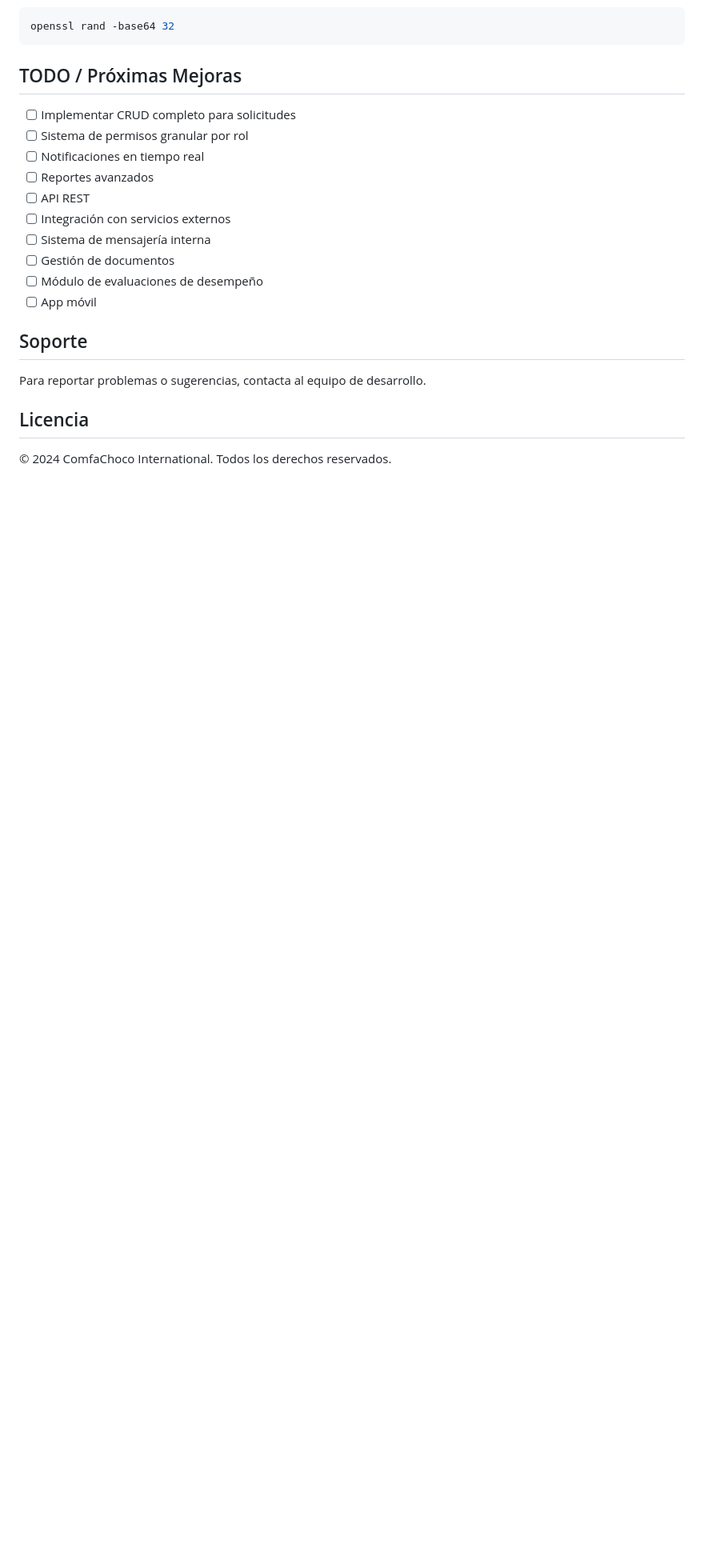
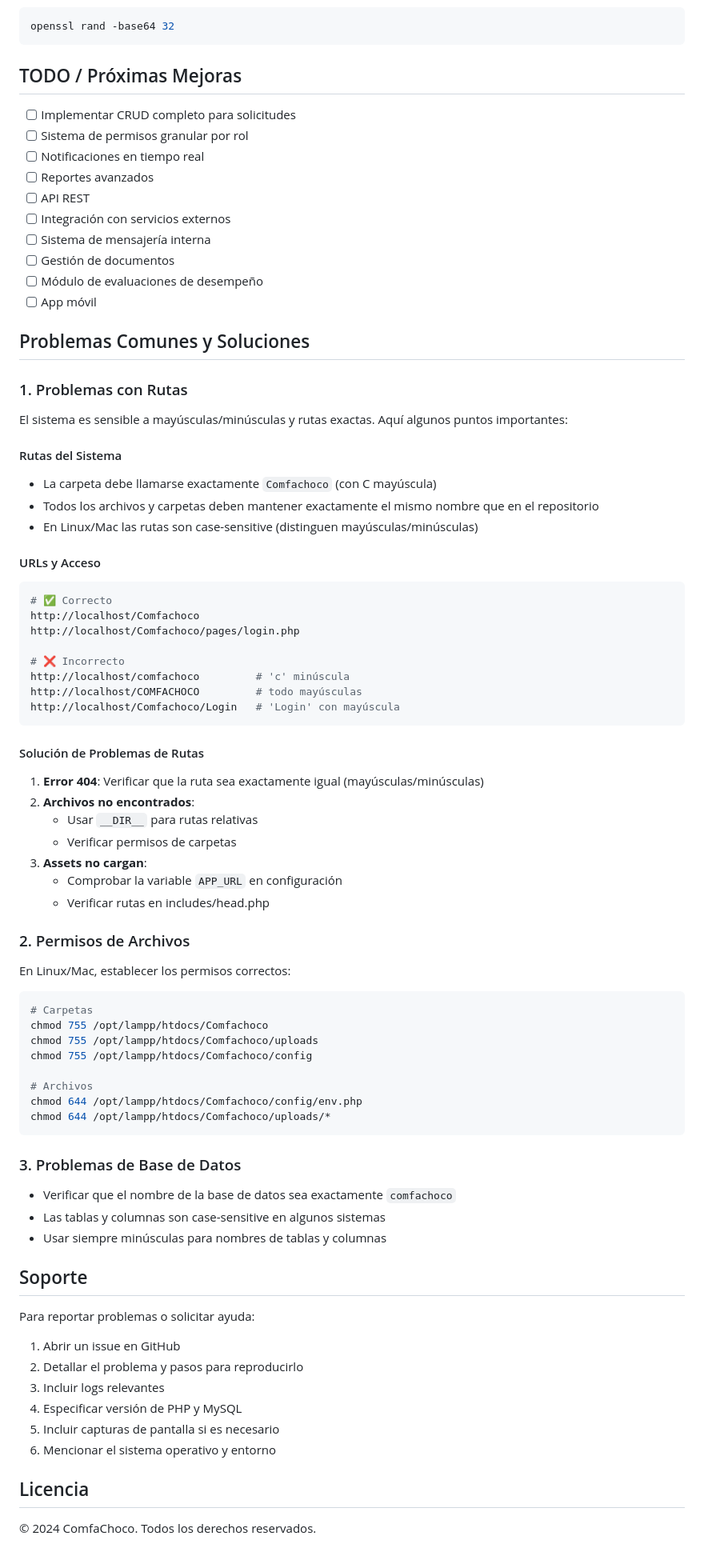
Before and after one commit to Bello2005/equitech5, a Markdown page: README.md, the part around one of its changes. Shown at 80% size. GitHub-like rendering; blank space fills up the shorter version.

Commit message:
docs: añadida sección de solución de problemas con rutas y permisos

````diff
--- a/README.md
+++ b/README.md
@@ -317,10 +342,73 @@ openssl rand -base64 32
 - [ ] Módulo de evaluaciones de desempeño
 - [ ] App móvil
 
+## Problemas Comunes y Soluciones
+
+### 1. Problemas con Rutas
+
+El sistema es sensible a mayúsculas/minúsculas y rutas exactas. Aquí algunos puntos importantes:
+
+#### Rutas del Sistema
+
+- La carpeta debe llamarse exactamente `Comfachoco` (con C mayúscula)
+- Todos los archivos y carpetas deben mantener exactamente el mismo nombre que en el repositorio
+- En Linux/Mac las rutas son case-sensitive (distinguen mayúsculas/minúsculas)
+
+#### URLs y Acceso
+
+```bash
+# ✅ Correcto
+http://localhost/Comfachoco
+http://localhost/Comfachoco/pages/login.php
+
+# ❌ Incorrecto
+http://localhost/comfachoco         # 'c' minúscula
+http://localhost/COMFACHOCO         # todo mayúsculas
+http://localhost/Comfachoco/Login   # 'Login' con mayúscula
+```
+
+#### Solución de Problemas de Rutas
+
+1. **Error 404**: Verificar que la ruta sea exactamente igual (mayúsculas/minúsculas)
+2. **Archivos no encontrados**:
+   - Usar `__DIR__` para rutas relativas
+   - Verificar permisos de carpetas
+3. **Assets no cargan**:
+   - Comprobar la variable `APP_URL` en configuración
+   - Verificar rutas en includes/head.php
+
+### 2. Permisos de Archivos
+
+En Linux/Mac, establecer los permisos correctos:
+
+```bash
+# Carpetas
+chmod 755 /opt/lampp/htdocs/Comfachoco
+chmod 755 /opt/lampp/htdocs/Comfachoco/uploads
+chmod 755 /opt/lampp/htdocs/Comfachoco/config
+
+# Archivos
+chmod 644 /opt/lampp/htdocs/Comfachoco/config/env.php
+chmod 644 /opt/lampp/htdocs/Comfachoco/uploads/*
+```
+
+### 3. Problemas de Base de Datos
+
+- Verificar que el nombre de la base de datos sea exactamente `comfachoco`
+- Las tablas y columnas son case-sensitive en algunos sistemas
+- Usar siempre minúsculas para nombres de tablas y columnas
+
 ## Soporte
 
-Para reportar problemas o sugerencias, contacta al equipo de desarrollo.
+Para reportar problemas o solicitar ayuda:
+
+1. Abrir un issue en GitHub
+2. Detallar el problema y pasos para reproducirlo
+3. Incluir logs relevantes
+4. Especificar versión de PHP y MySQL
+5. Incluir capturas de pantalla si es necesario
+6. Mencionar el sistema operativo y entorno
 
 ## Licencia
 
-© 2024 ComfaChoco International. Todos los derechos reservados.
+© 2024 ComfaChoco. Todos los derechos reservados.
````
Also changed, not shown: other parts of README.md (+27 -2 lines).
